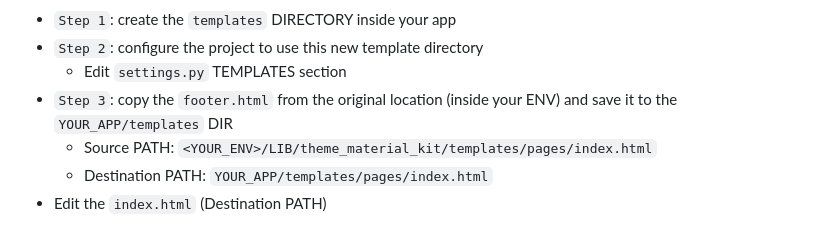
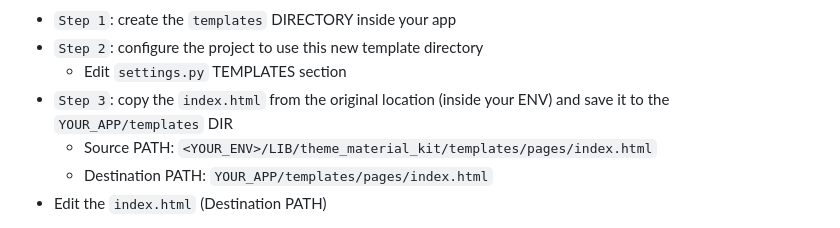
Before and after one commit to app-generator/django-theme-material-kit, a Markdown page: README.md, the part around the change. GitHub-like rendering.

```diff
--- a/README.md
+++ b/README.md
@@ -147,7 +147,7 @@ For instance, if we want to customize the `index.html` these are the steps:
 - `Step 1`: create the `templates` DIRECTORY inside your app
 - `Step 2`: configure the project to use this new template directory
   - Edit `settings.py` TEMPLATES section
-- `Step 3`: copy the `footer.html` from the original location (inside your ENV) and save it to the `YOUR_APP/templates` DIR
+- `Step 3`: copy the `index.html` from the original location (inside your ENV) and save it to the `YOUR_APP/templates` DIR
   - Source PATH: `<YOUR_ENV>/LIB/theme_material_kit/templates/pages/index.html`
   - Destination PATH: `YOUR_APP/templates/pages/index.html`
 - Edit the `index.html` (Destination PATH)
```
